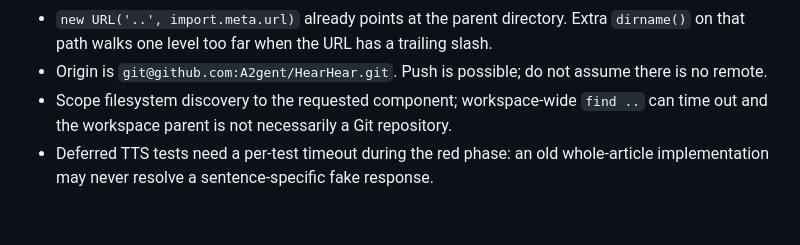
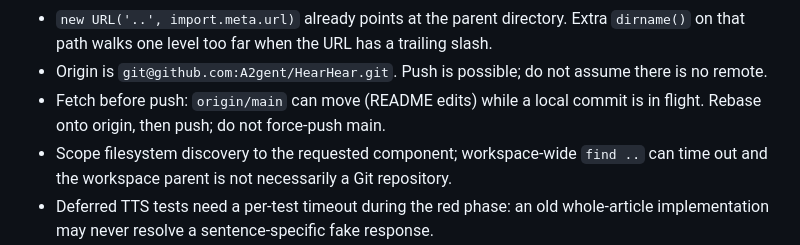
Before and after one commit to A2gent/HearHear, a Markdown page: playbook.md, the part around the change. Drawn GitHub-style; blank space fills up the shorter version.

Commit message:
Record that origin/main can move before a local HearHear push.
Co-authored-by: Cursor <cursoragent@cursor.com>

```diff
--- a/playbook.md
+++ b/playbook.md
@@ -14,6 +14,7 @@
 - Do not treat every `<article>` as the page article. Homepage and blog index cards on kurapov.ee are sibling `<article>` elements with long excerpts; injecting a player into one of them breaks the CSS grid. Skip 3+ sibling article cards, require a heading inside the candidate, and prefer the widest remaining column.
 - `new URL('..', import.meta.url)` already points at the parent directory. Extra `dirname()` on that path walks one level too far when the URL has a trailing slash.
 - Origin is `git@github.com:A2gent/HearHear.git`. Push is possible; do not assume there is no remote.
+- Fetch before push: `origin/main` can move (README edits) while a local commit is in flight. Rebase onto origin, then push; do not force-push main.
 - Scope filesystem discovery to the requested component; workspace-wide `find ..` can time out and the workspace parent is not necessarily a Git repository.
 - Deferred TTS tests need a per-test timeout during the red phase: an old whole-article implementation may never resolve a sentence-specific fake response.
 - Reviewer delegation can fail due to project binding or exhausted provider credits. Record the limitation and perform local review/tests rather than changing agent configuration or retrying indefinitely.
```
